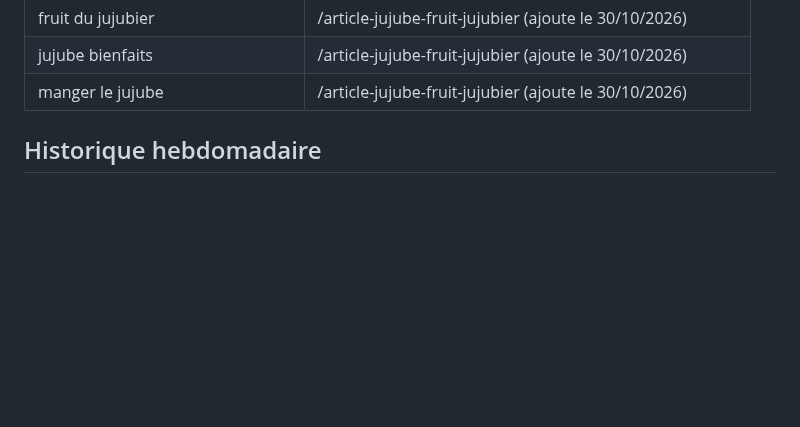
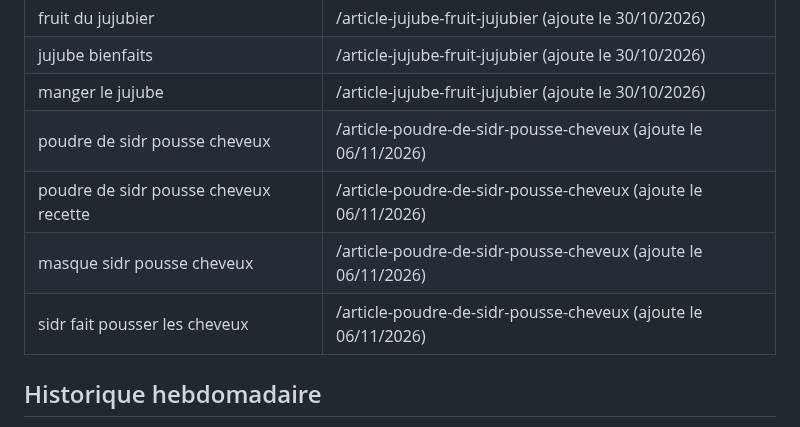
Before and after one commit to rahmarizk/les-vertus-du-sidr, a Markdown page: KPI-TRACKING.md, the part around one of its changes. GitHub-like rendering; blank space fills up the shorter version.

```diff
--- a/KPI-TRACKING.md
+++ b/KPI-TRACKING.md
@@ -47,6 +47,10 @@ Depuis la refonte SEO du 14/09/2026, les URLs du site sont propres (sans `.html`
 | fruit du jujubier | /article-jujube-fruit-jujubier (ajoute le 30/10/2026) |
 | jujube bienfaits | /article-jujube-fruit-jujubier (ajoute le 30/10/2026) |
 | manger le jujube | /article-jujube-fruit-jujubier (ajoute le 30/10/2026) |
+| poudre de sidr pousse cheveux | /article-poudre-de-sidr-pousse-cheveux (ajoute le 06/11/2026) |
+| poudre de sidr pousse cheveux recette | /article-poudre-de-sidr-pousse-cheveux (ajoute le 06/11/2026) |
+| masque sidr pousse cheveux | /article-poudre-de-sidr-pousse-cheveux (ajoute le 06/11/2026) |
+| sidr fait pousser les cheveux | /article-poudre-de-sidr-pousse-cheveux (ajoute le 06/11/2026) |
 
 ## Historique hebdomadaire
 
```
Also changed, not shown: other parts of KPI-TRACKING.md (+6 -5 lines).
